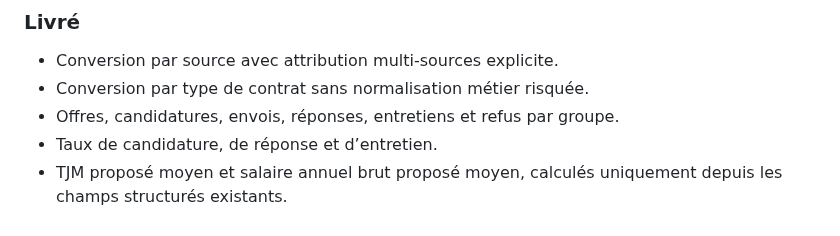
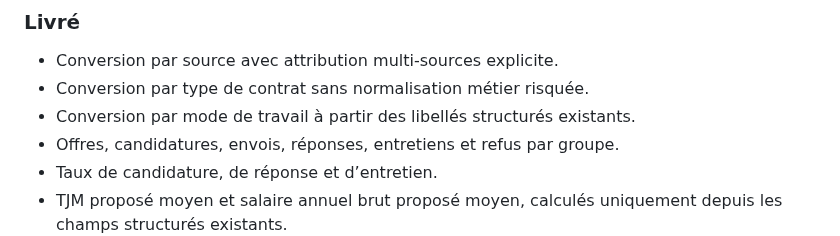
Before and after one commit to eissasoubhi/jobpilot-local, a Markdown page: docs/product/roadmap.md, the part around the change. Rendered like a GitHub page.

Commit message:
Update reporting roadmap for work modes

```diff
--- a/docs/product/roadmap.md
+++ b/docs/product/roadmap.md
@@ -126,6 +126,7 @@ Cette roadmap privilégie des livraisons petites, testables et réversibles.
 
 - Conversion par source avec attribution multi-sources explicite.
 - Conversion par type de contrat sans normalisation métier risquée.
+- Conversion par mode de travail à partir des libellés structurés existants.
 - Offres, candidatures, envois, réponses, entretiens et refus par groupe.
 - Taux de candidature, de réponse et d’entretien.
 - TJM proposé moyen et salaire annuel brut proposé moyen, calculés uniquement depuis les champs structurés existants.
```
